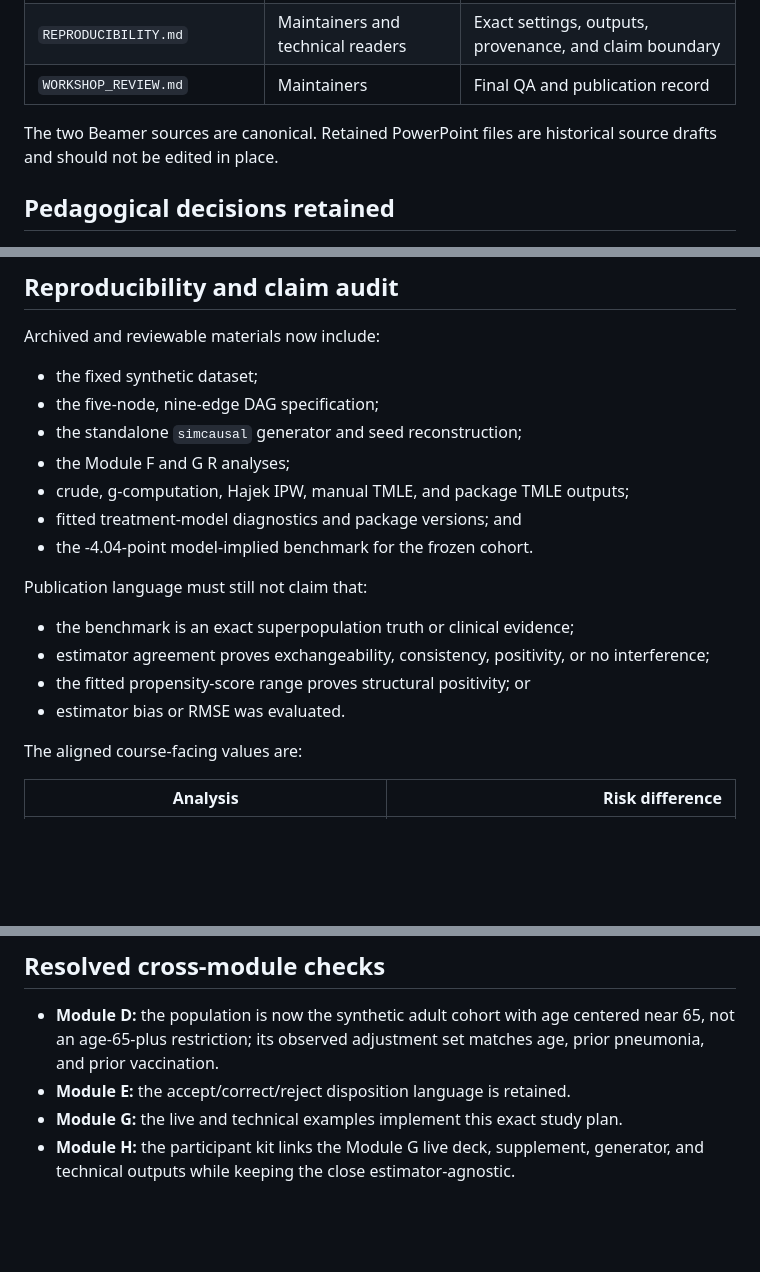
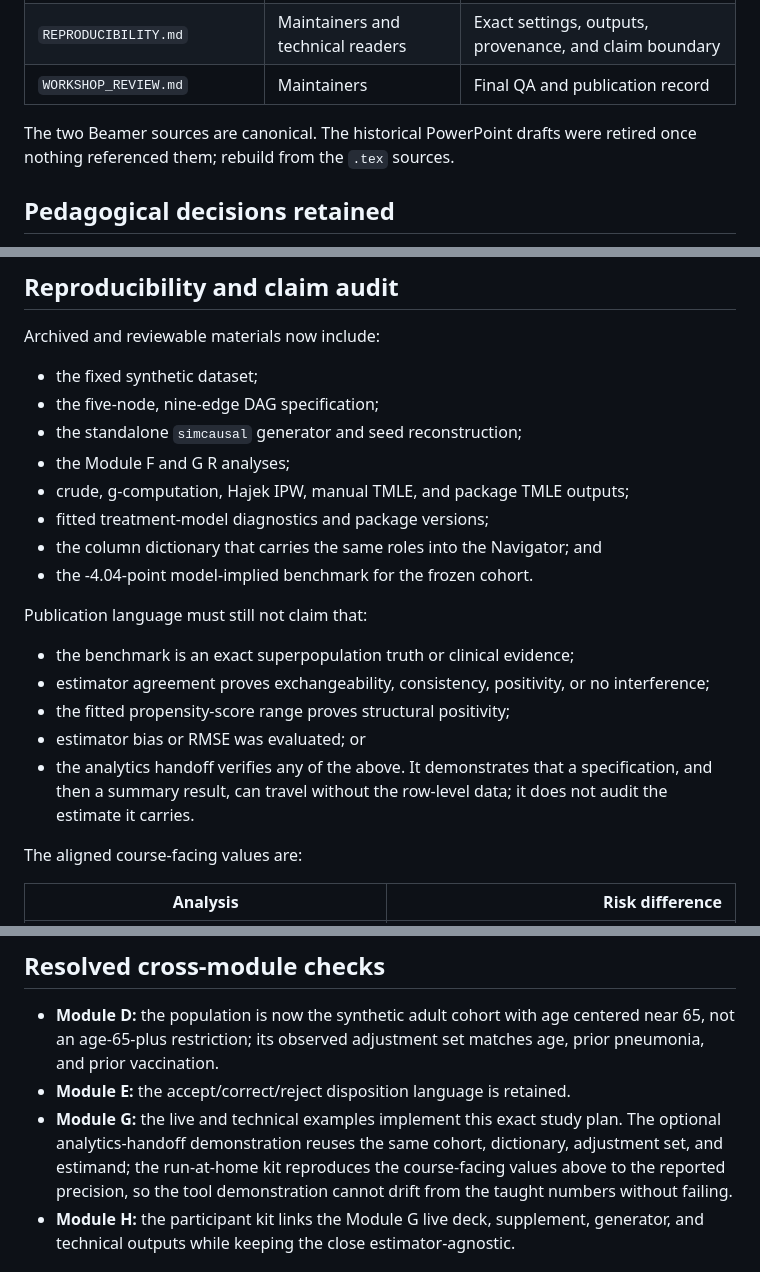
Before and after one commit to andystats/Instats-Aug-5-2026-seminar, a Markdown page: modules/F/WORKSHOP_REVIEW.md, 3 parts joined by grey strips. Rendered like a GitHub page; blank space fills up the shorter version.

Commit message:
Record the Module G analytics handoff in the workshop review
The publication record predated the optional handoff demonstration and
still described the PowerPoint drafts as retained. It now covers the
dictionary that carries the Module F roles into the Navigator, states
that the run-at-home kit reproduces the course-facing values so the tool
demonstration cannot drift from the taught numbers, and adds the claim
boundary that the handoff shows a specification and a summary travelling
without row-level data rather than auditing the estimate it carries.

Co-Authored-By: Claude Opus 5 <noreply@anthropic.com>

```diff
--- a/modules/F/WORKSHOP_REVIEW.md
+++ b/modules/F/WORKSHOP_REVIEW.md
@@ -20,8 +21,8 @@ scale.
 | `REPRODUCIBILITY.md` | Maintainers and technical readers | Exact settings, outputs, provenance, and claim boundary |
 | `WORKSHOP_REVIEW.md` | Maintainers | Final QA and publication record |
 
-The two Beamer sources are canonical. Retained PowerPoint files are historical
-source drafts and should not be edited in place.
+The two Beamer sources are canonical. The historical PowerPoint drafts were
+retired once nothing referenced them; rebuild from the `.tex` sources.
 
 ## Pedagogical decisions retained
 
@@ -44,15 +45,19 @@ Archived and reviewable materials now include:
 - the standalone `simcausal` generator and seed reconstruction;
 - the Module F and G R analyses;
 - crude, g-computation, Hajek IPW, manual TMLE, and package TMLE outputs;
-- fitted treatment-model diagnostics and package versions; and
+- fitted treatment-model diagnostics and package versions;
+- the column dictionary that carries the same roles into the Navigator; and
 - the -4.04-point model-implied benchmark for the frozen cohort.
 
 Publication language must still not claim that:
 
 - the benchmark is an exact superpopulation truth or clinical evidence;
 - estimator agreement proves exchangeability, consistency, positivity, or no interference;
-- the fitted propensity-score range proves structural positivity; or
-- estimator bias or RMSE was evaluated.
+- the fitted propensity-score range proves structural positivity;
+- estimator bias or RMSE was evaluated; or
+- the analytics handoff verifies any of the above. It demonstrates that a
+  specification, and then a summary result, can travel without the row-level
+  data; it does not audit the estimate it carries.
 
 The aligned course-facing values are:
 
@@ -74,6 +79,10 @@ points with a 95% confidence interval of -4.6 to -1.5.
   matches age, prior pneumonia, and prior vaccination.
 - **Module E:** the accept/correct/reject disposition language is retained.
 - **Module G:** the live and technical examples implement this exact study plan.
+  The optional analytics-handoff demonstration reuses the same cohort,
+  dictionary, adjustment set, and estimand; the run-at-home kit reproduces the
+  course-facing values above to the reported precision, so the tool
+  demonstration cannot drift from the taught numbers without failing.
 - **Module H:** the participant kit links the Module G live deck, supplement,
   generator, and technical outputs while keeping the close estimator-agnostic.
 
```
Also changed, not shown: other parts of modules/F/WORKSHOP_REVIEW.md (+6 -1 lines).
